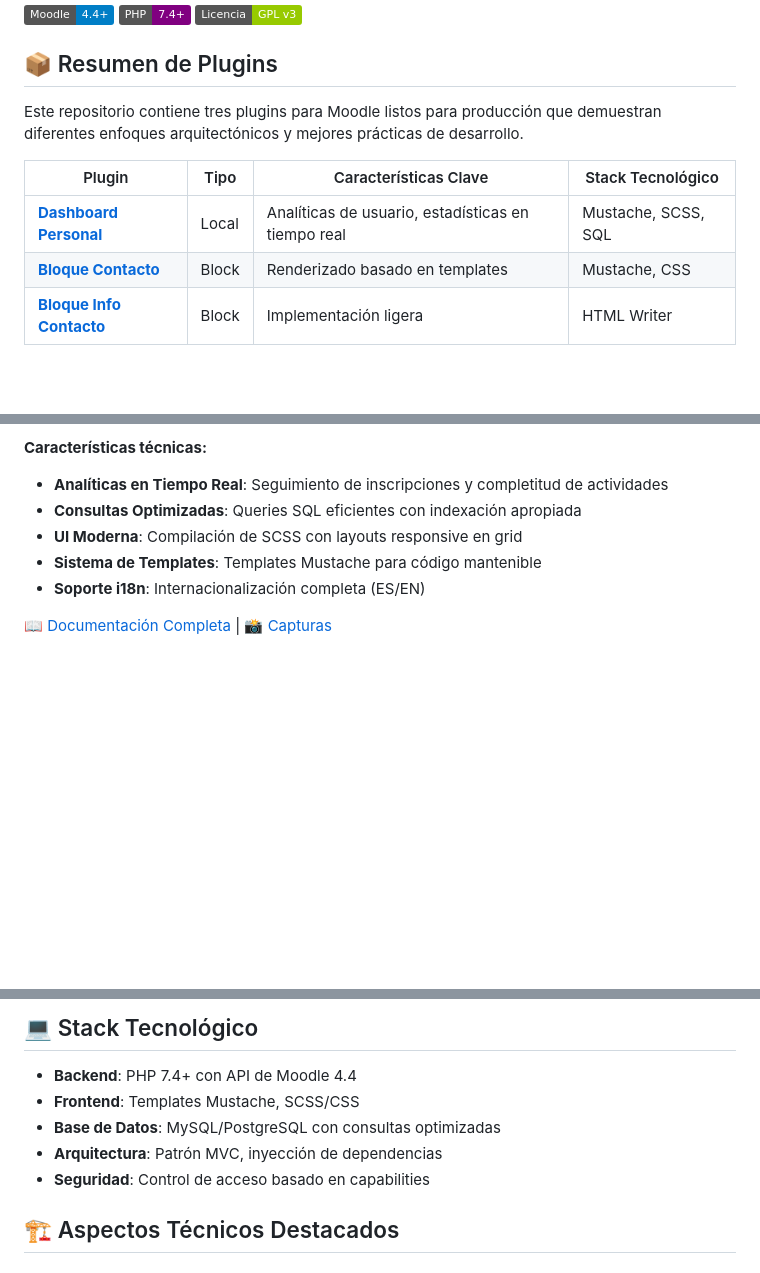
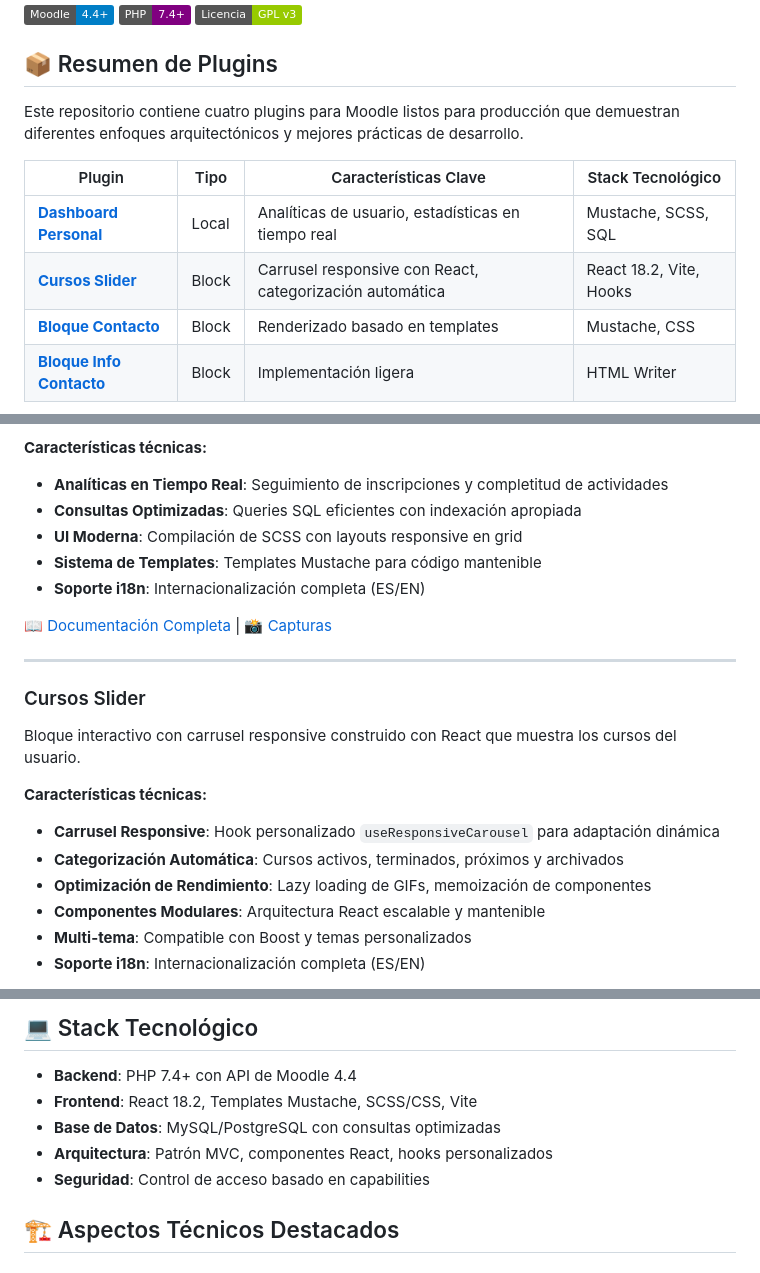
Before and after one commit to SamuelP21/moodle-plugins, a Markdown page: README.md, 3 parts joined by grey strips. GitHub-like rendering; badges without logos; blank space fills up the shorter version.

```diff
--- a/README.md
+++ b/README.md
@@ -6,11 +6,12 @@
 
 ## 📦 Resumen de Plugins
 
-Este repositorio contiene tres plugins para Moodle listos para producción que demuestran diferentes enfoques arquitectónicos y mejores prácticas de desarrollo.
+Este repositorio contiene cuatro plugins para Moodle listos para producción que demuestran diferentes enfoques arquitectónicos y mejores prácticas de desarrollo.
 
 | Plugin | Tipo | Características Clave | Stack Tecnológico |
 |--------|------|----------------------|-------------------|
 | [**Dashboard Personal**](local/dashboard/) | Local | Analíticas de usuario, estadísticas en tiempo real | Mustache, SCSS, SQL |
+| [**Cursos Slider**](blocks/cursos_slider/) | Block | Carrusel responsive con React, categorización automática | React 18.2, Vite, Hooks |
 | [**Bloque Contacto**](blocks/contacto/) | Block | Renderizado basado en templates | Mustache, CSS |
 | [**Bloque Info Contacto**](blocks/contact_info/) | Block | Implementación ligera | HTML Writer |
 
@@ -29,3 +30,19 @@ Un dashboard completo para usuarios con estadísticas en tiempo real y vista gen
 - **Soporte i18n**: Internacionalización completa (ES/EN)
 
 [📖 Documentación Completa](local/dashboard/README.md) | [📸 Capturas](local/dashboard/screenshots/)
+
+---
+
+### Cursos Slider
+
+Bloque interactivo con carrusel responsive construido con React que muestra los cursos del usuario.
+
+**Características técnicas:**
+
+- **Carrusel Responsive**: Hook personalizado `useResponsiveCarousel` para adaptación dinámica
+- **Categorización Automática**: Cursos activos, terminados, próximos y archivados
+- **Optimización de Rendimiento**: Lazy loading de GIFs, memoización de componentes
+- **Componentes Modulares**: Arquitectura React escalable y mantenible
+- **Multi-tema**: Compatible con Boost y temas personalizados
+- **Soporte i18n**: Internacionalización completa (ES/EN)
+
@@ -53,9 +71,9 @@ Dos implementaciones que demuestran diferentes enfoques de renderizado:
 ## 💻 Stack Tecnológico
 
 - **Backend**: PHP 7.4+ con API de Moodle 4.4
-- **Frontend**: Templates Mustache, SCSS/CSS
+- **Frontend**: React 18.2, Templates Mustache, SCSS/CSS, Vite
 - **Base de Datos**: MySQL/PostgreSQL con consultas optimizadas
-- **Arquitectura**: Patrón MVC, inyección de dependencias
+- **Arquitectura**: Patrón MVC, componentes React, hooks personalizados
 - **Seguridad**: Control de acceso basado en capabilities
 
 ## 🏗️ Aspectos Técnicos Destacados
```
Also changed, not shown: other parts of README.md (+59 -8 lines).
